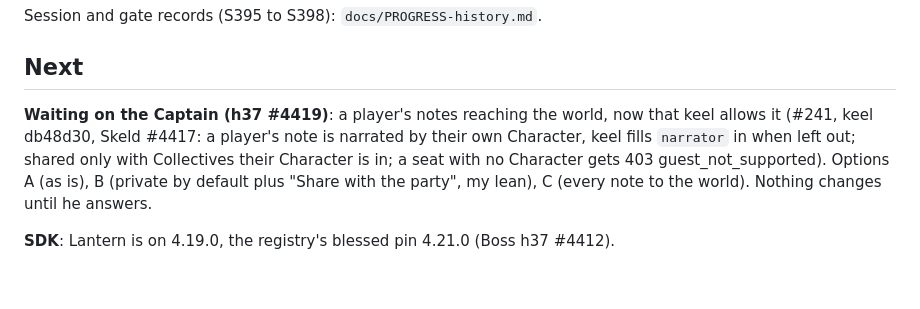
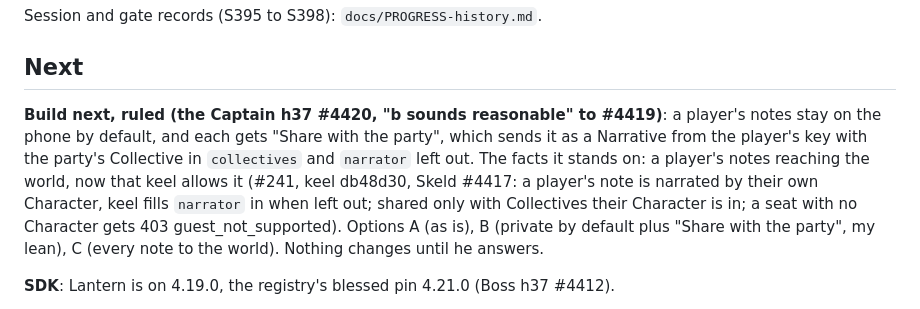
Before and after one commit to OnlyWorlds/lantern, a Markdown page: PROGRESS.md, the part around the change. Rendered like a GitHub page; blank space fills up the shorter version.

```diff
--- a/PROGRESS.md
+++ b/PROGRESS.md
@@ -47,7 +47,7 @@ Session and gate records (S395 to S398): `docs/PROGRESS-history.md`.
 
 ## Next
 
-**Waiting on the Captain (h37 #4419)**: a player's notes reaching the world, now that keel allows it (#241, keel db48d30, Skeld #4417: a player's note is narrated by their own Character, keel fills `narrator` in when left out; shared only with Collectives their Character is in; a seat with no Character gets 403 guest_not_supported). Options A (as is), B (private by default plus "Share with the party", my lean), C (every note to the world). Nothing changes until he answers.
+**Build next, ruled (the Captain h37 #4420, "b sounds reasonable" to #4419)**: a player's notes stay on the phone by default, and each gets "Share with the party", which sends it as a Narrative from the player's key with the party's Collective in `collectives` and `narrator` left out. The facts it stands on: a player's notes reaching the world, now that keel allows it (#241, keel db48d30, Skeld #4417: a player's note is narrated by their own Character, keel fills `narrator` in when left out; shared only with Collectives their Character is in; a seat with no Character gets 403 guest_not_supported). Options A (as is), B (private by default plus "Share with the party", my lean), C (every note to the world). Nothing changes until he answers.
 
 **SDK**: Lantern is on 4.19.0, the registry's blessed pin 4.21.0 (Boss h37 #4412).
 
```
Also changed, not shown: DESIGN.md (+1 -0 lines).
